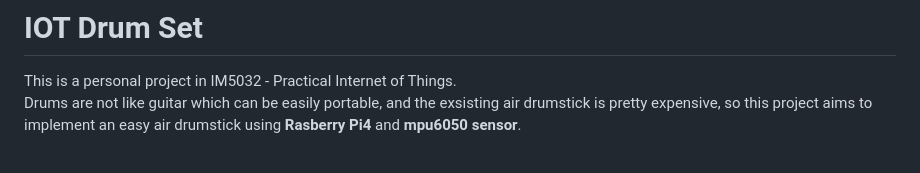
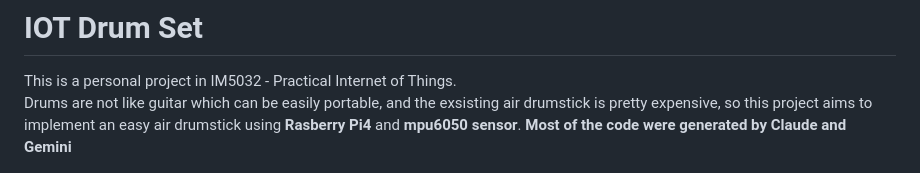
Before and after one commit to eleanor128/IOT-Drum-Stick, a Markdown page: README.md, the part around the change. Drawn GitHub-style.

Commit message:
Readme 文件

```diff
--- a/README.md
+++ b/README.md
@@ -1,7 +1,7 @@
 # IOT Drum Set
 This is a personal project in IM5032 - Practical Internet of Things.
 Drums are not like guitar which can be easily portable, and the exsisting air drumstick is pretty expensive, so this project aims to implement an easy air drumstick using **Rasberry Pi4** and **mpu6050 sensor**.
-
+**Most of the code were generated by Claude and Gemini**
 
 <div align="center">
   <img src="readme_img/image.png" alt="IOT Drum Set" width="100%">
```
